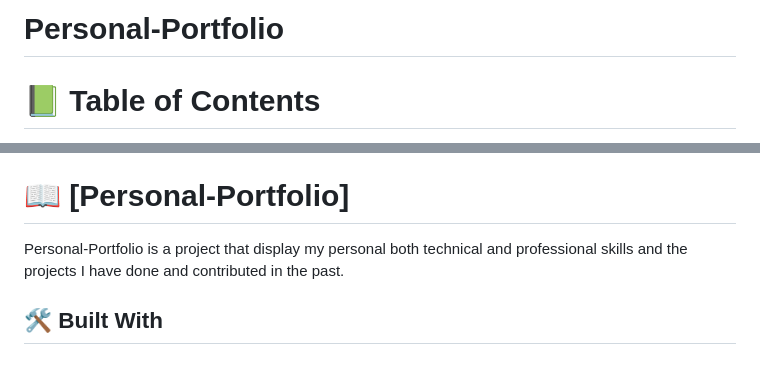
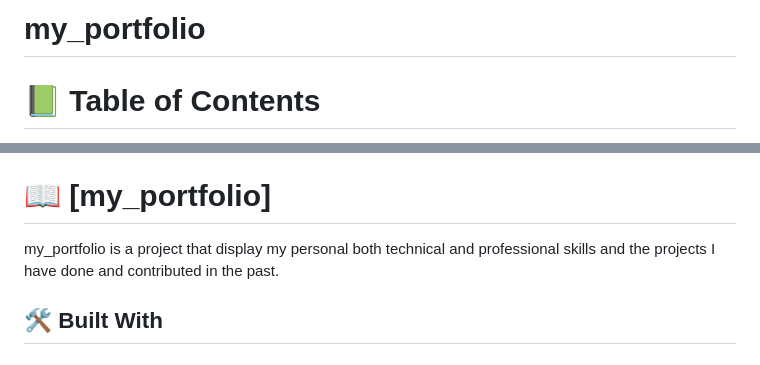
Before and after one commit to binyamolango/My_Portfolio, a Markdown page: README.md, 2 parts joined by grey strips. GitHub-like rendering.

```diff
--- a/README.md
+++ b/README.md
@@ -1,4 +1,4 @@
-# Personal-Portfolio
+# my_portfolio
 
 # 📗 Table of Contents
 
@@ -20,9 +20,9 @@
 - [🙏 Acknowledgements](#acknowledgements)
 - [📝 License](#license)
 
-# 📖 [Personal-Portfolio] <a name="about-project"></a>
+# 📖 [my_portfolio] <a name="about-project"></a>
 
-Personal-Portfolio is a project that display my personal both technical and professional skills and the projects I have done and contributed in the past.
+my_portfolio is a project that display my personal both technical and professional skills and the projects I have done and contributed in the past.
 
 ## 🛠 Built With <a name="built-with"></a>
 
```
